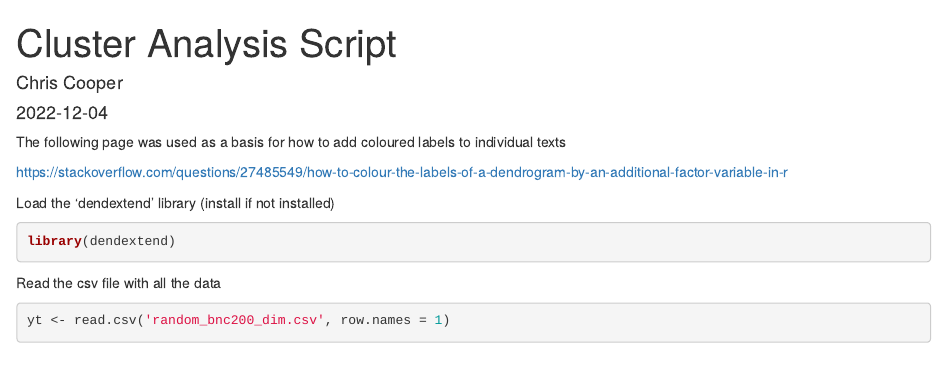
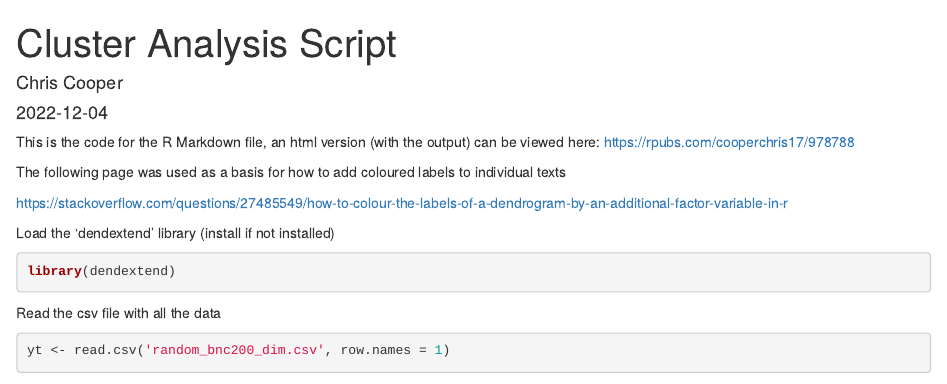
Before and after one commit to cooperchris17/md_cluster_pilot, an R Markdown document (c_cluster_analysis/a_cluster_analysis.Rmd): the page in a window 1100 px wide, from its top. Rendered offline with R 4.5, knitr and Pandoc, with nearby package versions; some code elsewhere in the file could not run offline.

Commit message:
Update a_cluster_analysis.Rmd

```diff
--- a/c_cluster_analysis/a_cluster_analysis.Rmd
+++ b/c_cluster_analysis/a_cluster_analysis.Rmd
@@ -4,6 +4,8 @@ author: "Chris Cooper"
 date: "2022-12-04"
 output: html_document
 ---
+
+This is the code for the R Markdown file, an html version (with the output) can be viewed here: https://rpubs.com/cooperchris17/978788
 
 The following page was used as a basis for how to add coloured labels to individual texts
 
```
